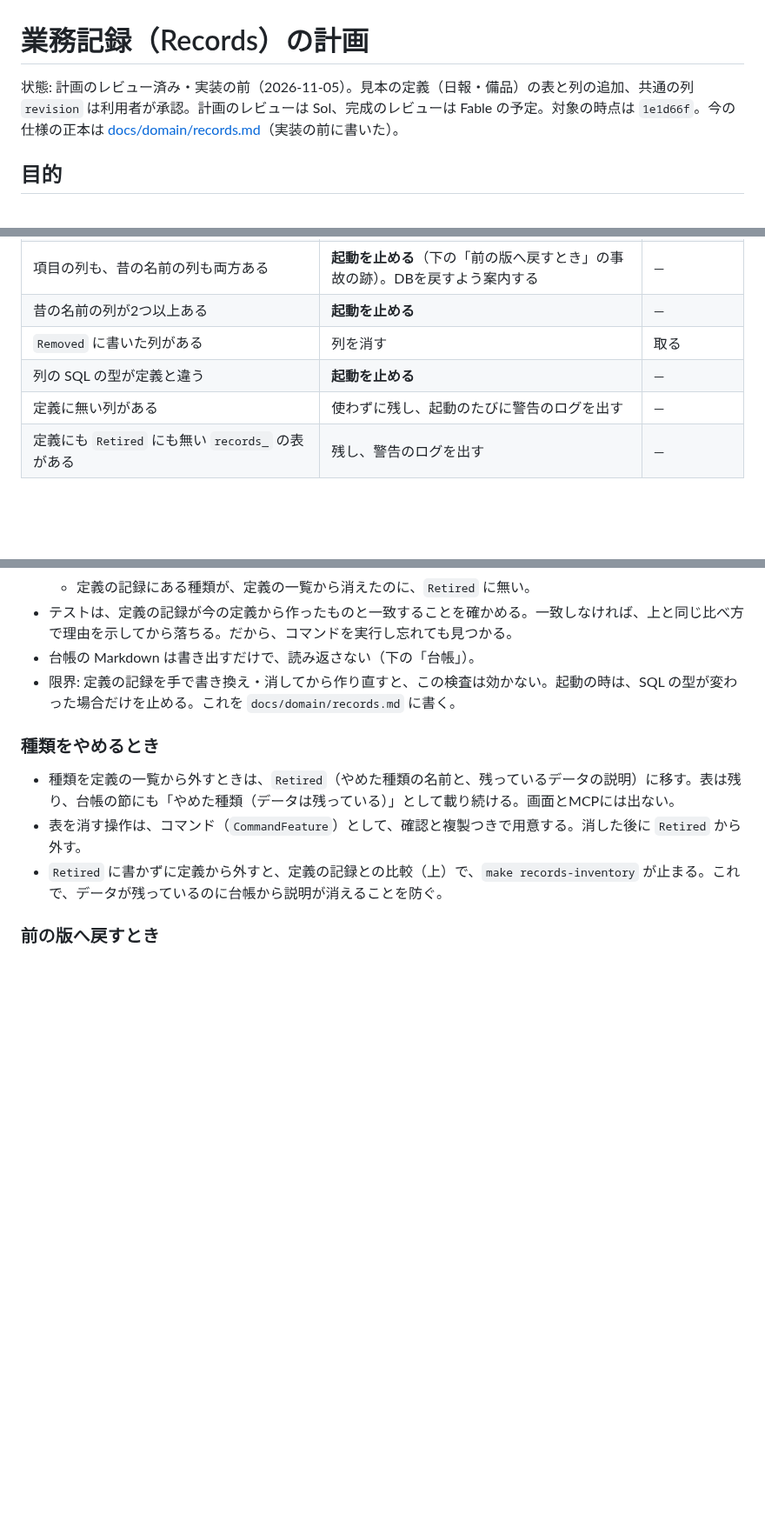
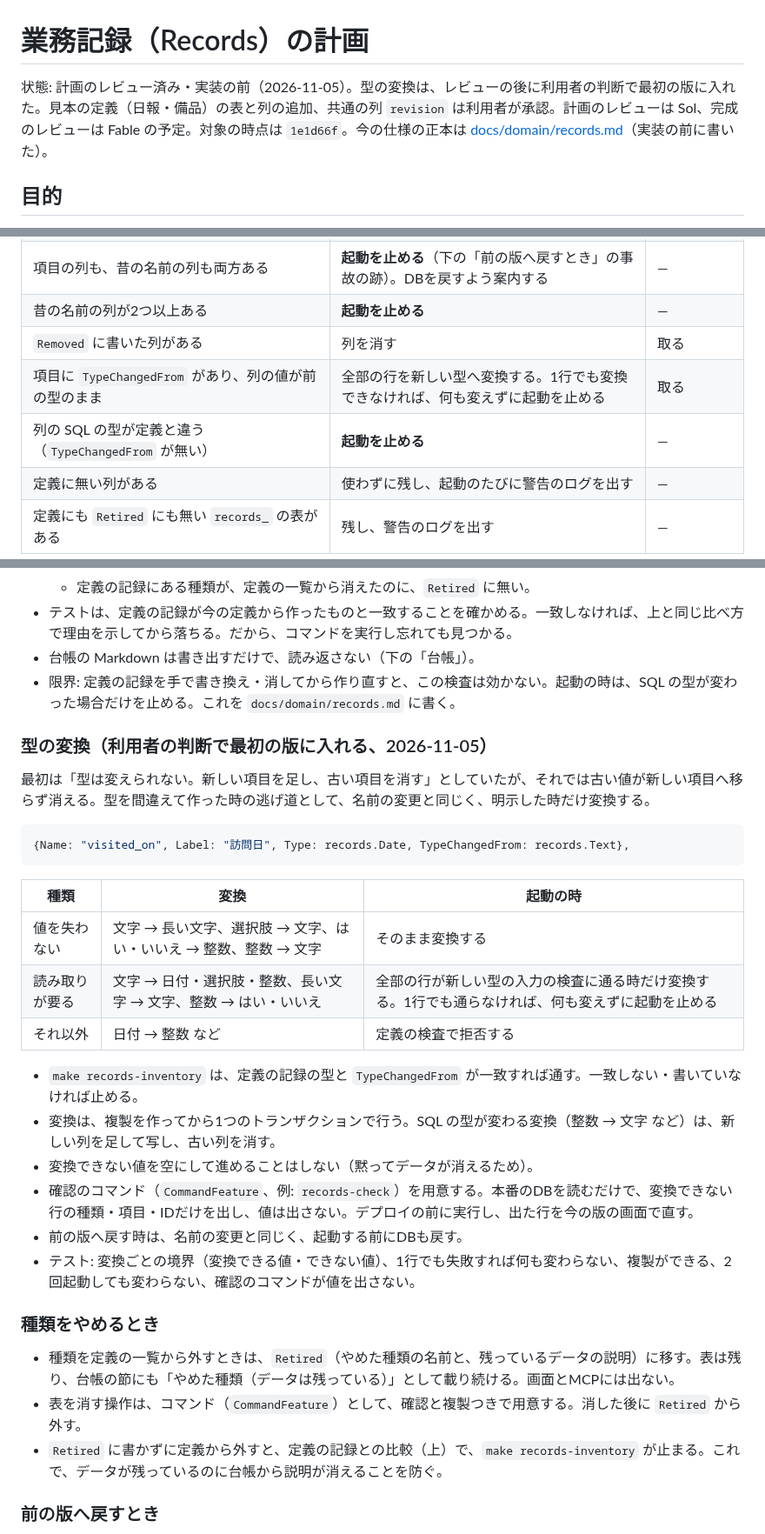
Before and after one commit to hideshi/minimal-web-kit, a Markdown page: docs/plans/records-plan.md, 3 parts joined by grey strips. Shown at 87% size. Drawn GitHub-style; blank space fills up the shorter version.

````diff
--- a/docs/plans/records-plan.md
+++ b/docs/plans/records-plan.md
@@ -1,6 +1,6 @@
 # 業務記録（Records）の計画
 
-状態: 計画のレビュー済み・実装の前（2026-11-05）。見本の定義（日報・備品）の表と列の追加、共通の列 `revision` は利用者が承認。計画のレビューは Sol、完成のレビューは Fable の予定。対象の時点は `1e1d66f`。今の仕様の正本は [docs/domain/records.md](../domain/records.md)（実装の前に書いた）。
+状態: 計画のレビュー済み・実装の前（2026-11-05）。型の変換は、レビューの後に利用者の判断で最初の版に入れた。見本の定義（日報・備品）の表と列の追加、共通の列 `revision` は利用者が承認。計画のレビューは Sol、完成のレビューは Fable の予定。対象の時点は `1e1d66f`。今の仕様の正本は [docs/domain/records.md](../domain/records.md)（実装の前に書いた）。
 
 ## 目的
 
@@ -151,7 +151,8 @@ records_<Name>(
 | 項目の列も、昔の名前の列も両方ある | **起動を止める**（下の「前の版へ戻すとき」の事故の跡）。DBを戻すよう案内する | — |
 | 昔の名前の列が2つ以上ある | **起動を止める** | — |
 | `Removed` に書いた列がある | 列を消す | 取る |
-| 列の SQL の型が定義と違う | **起動を止める** | — |
+| 項目に `TypeChangedFrom` があり、列の値が前の型のまま | 全部の行を新しい型へ変換する。1行でも変換できなければ、何も変えずに起動を止める | 取る |
+| 列の SQL の型が定義と違う（`TypeChangedFrom` が無い） | **起動を止める** | — |
 | 定義に無い列がある | 使わずに残し、起動のたびに警告のログを出す | — |
 | 定義にも `Retired` にも無い `records_` の表がある | 残し、警告のログを出す | — |
 
@@ -175,6 +176,27 @@ records_<Name>(
 - テストは、定義の記録が今の定義から作ったものと一致することを確かめる。一致しなければ、上と同じ比べ方で理由を示してから落ちる。だから、コマンドを実行し忘れても見つかる。
 - 台帳の Markdown は書き出すだけで、読み返さない（下の「台帳」）。
 - 限界: 定義の記録を手で書き換え・消してから作り直すと、この検査は効かない。起動の時は、SQL の型が変わった場合だけを止める。これを `docs/domain/records.md` に書く。
+
+### 型の変換（利用者の判断で最初の版に入れる、2026-11-05）
+
+最初は「型は変えられない。新しい項目を足し、古い項目を消す」としていたが、それでは古い値が新しい項目へ移らず消える。型を間違えて作った時の逃げ道として、名前の変更と同じく、明示した時だけ変換する。
+
+```go
+{Name: "visited_on", Label: "訪問日", Type: records.Date, TypeChangedFrom: records.Text},
+```
+
+| 種類 | 変換 | 起動の時 |
+|---|---|---|
+| 値を失わない | 文字 → 長い文字、選択肢 → 文字、はい・いいえ → 整数、整数 → 文字 | そのまま変換する |
+| 読み取りが要る | 文字 → 日付・選択肢・整数、長い文字 → 文字、整数 → はい・いいえ | 全部の行が新しい型の入力の検査に通る時だけ変換する。1行でも通らなければ、何も変えずに起動を止める |
+| それ以外 | 日付 → 整数 など | 定義の検査で拒否する |
+
+- `make records-inventory` は、定義の記録の型と `TypeChangedFrom` が一致すれば通す。一致しない・書いていなければ止める。
+- 変換は、複製を作ってから1つのトランザクションで行う。SQL の型が変わる変換（整数 → 文字 など）は、新しい列を足して写し、古い列を消す。
+- 変換できない値を空にして進めることはしない（黙ってデータが消えるため）。
+- 確認のコマンド（`CommandFeature`、例: `records-check`）を用意する。本番のDBを読むだけで、変換できない行の種類・項目・IDだけを出し、値は出さない。デプロイの前に実行し、出た行を今の版の画面で直す。
+- 前の版へ戻す時は、名前の変更と同じく、起動する前にDBも戻す。
+- テスト: 変換ごとの境界（変換できる値・できない値）、1行でも失敗すれば何も変わらない、複製ができる、2回起動しても変わらない、確認のコマンドが値を出さない。
 
 ### 種類をやめるとき
 
````
Also changed, not shown: docs/domain/records.md (+10 -6 lines).
